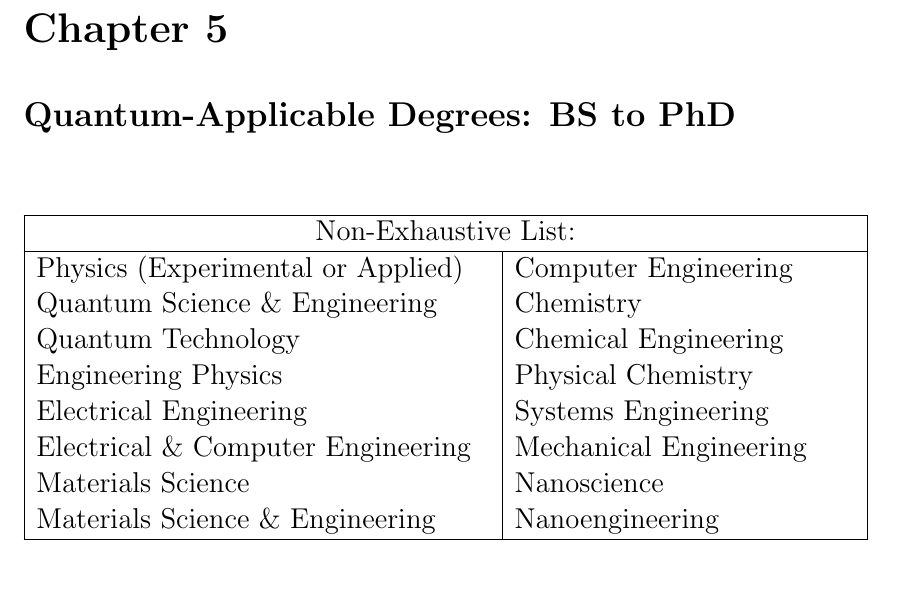
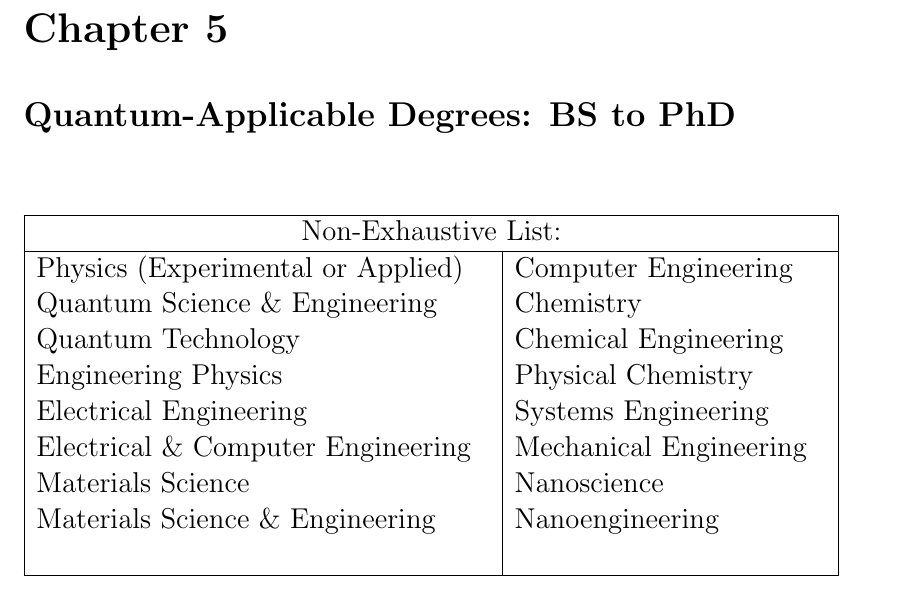
Before and after one commit to OJB-Quantum/QC-Hardware-How-To, a LaTeX thesis (LaTeX Source Files/main.tex, which reads LaTeX Source Files/Quantum Applicable Training.tex): part of page 10 of 13, cut so that both start at the same text. Compiled offline with pdfLaTeX.

Commit message:
Update Quantum Applicable Training.tex

```diff
--- a/LaTeX Source Files/Quantum Applicable Training.tex
+++ b/LaTeX Source Files/Quantum Applicable Training.tex
@@ -1,7 +1,7 @@
 \chapter{\LARGE{Quantum-Applicable Degrees: BS to PhD}}
 
-{
-\Large\begin{tabular}{ |p{8cm}|p{6cm}| }
+
+\Large\begin{tabular}{ |p{8cm}|p{5.5cm}| }
  \hline
  \multicolumn{2}{|c|}{Non-Exhaustive List:} \\
  \hline
@@ -12,7 +12,7 @@ Engineering Physics & Physical Chemistry \\
 Electrical Engineering & Systems Engineering \\
 Electrical \& Computer Engineering & Mechanical Engineering \\
 Materials Science & Nanoscience \\
-Materials Science \& Engineering & Nanoengineering \\
+Materials Science \& Engineering & Nanoengineering
+\newline \\
 \hline
 \end{tabular}
-}
```
